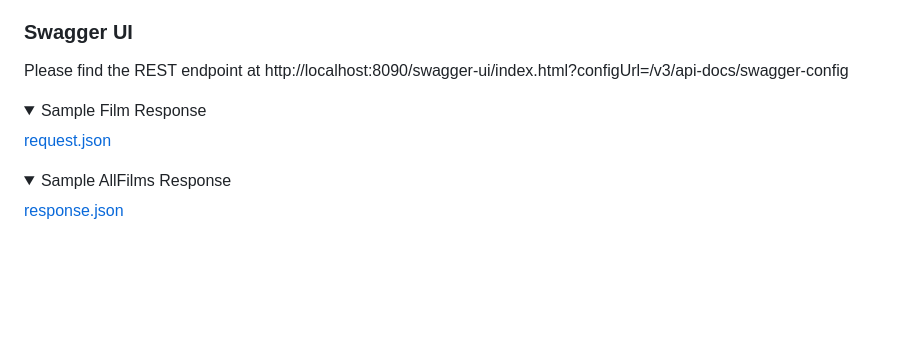
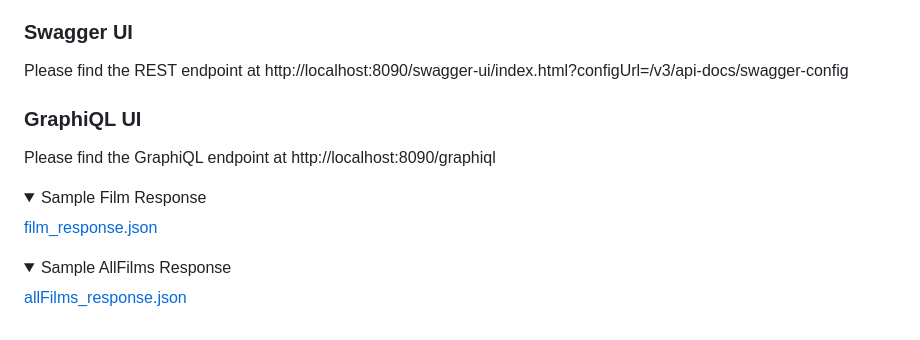
Before and after one commit to surajcm/graphql-primer, a Markdown page: readme.md, the part around the change. Rendered like a GitHub page; folded sections open; blank space fills up the shorter version.

```diff
--- a/readme.md
+++ b/readme.md
@@ -23,16 +23,19 @@ M2_HOME, JAVA_HOME etc
 ### Swagger UI
 Please find the REST endpoint at http://localhost:8090/swagger-ui/index.html?configUrl=/v3/api-docs/swagger-config
 
+### GraphiQL UI
+Please find the GraphiQL endpoint at http://localhost:8090/graphiql
+
 <details>
   <summary>
     Sample Film Response
   </summary>
-    <a href="https://github.com/surajcm/graphql-primer/blob/main/dev/film_response.json">request.json</a>
+    <a href="https://github.com/surajcm/graphql-primer/blob/main/dev/film_response.json">film_response.json</a>
 </details>
 
 <details>
   <summary>
     Sample AllFilms Response
   </summary>
-    <a href="https://github.com/surajcm/graphql-primer/blob/main/dev/allFilms_response.json">response.json</a>
+    <a href="https://github.com/surajcm/graphql-primer/blob/main/dev/allFilms_response.json">allFilms_response.json</a>
 </details>
```
Also changed, not shown: dev/graphiql.md (added, +26 -0 lines), dev/graphiql_screen.png (added), 6 other files.
